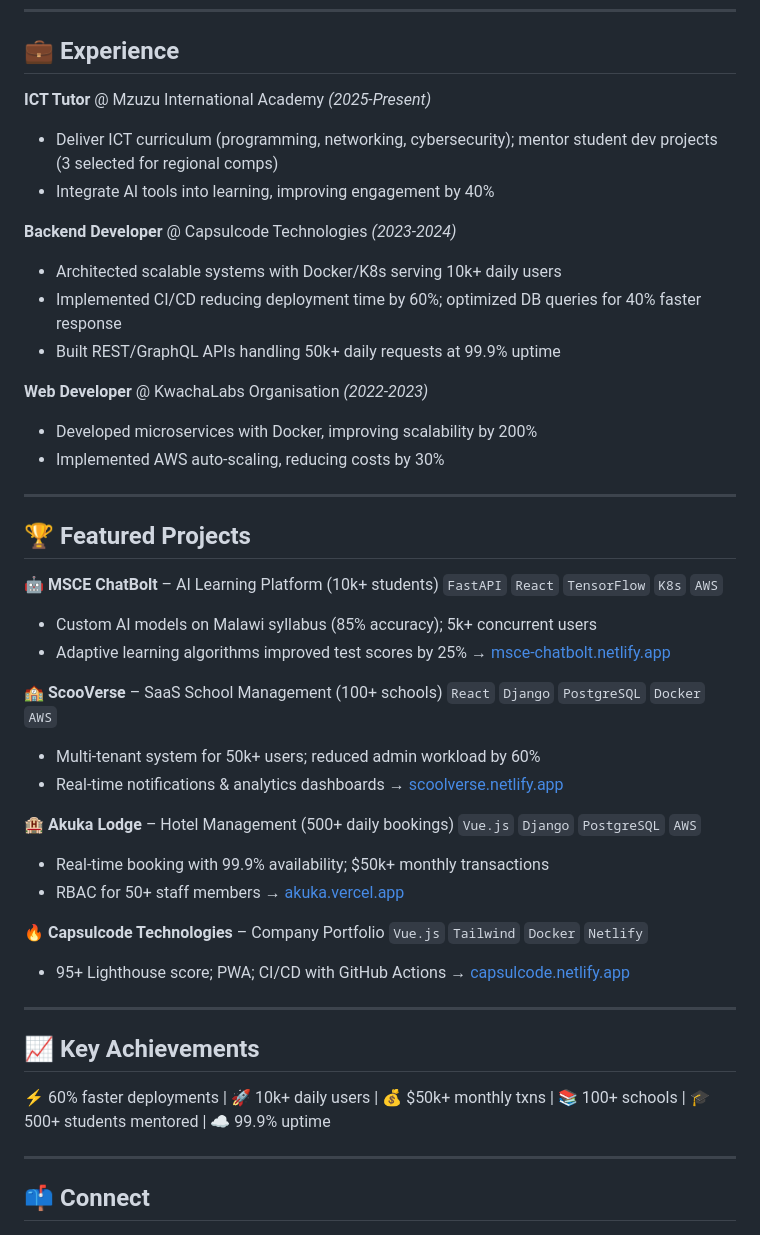
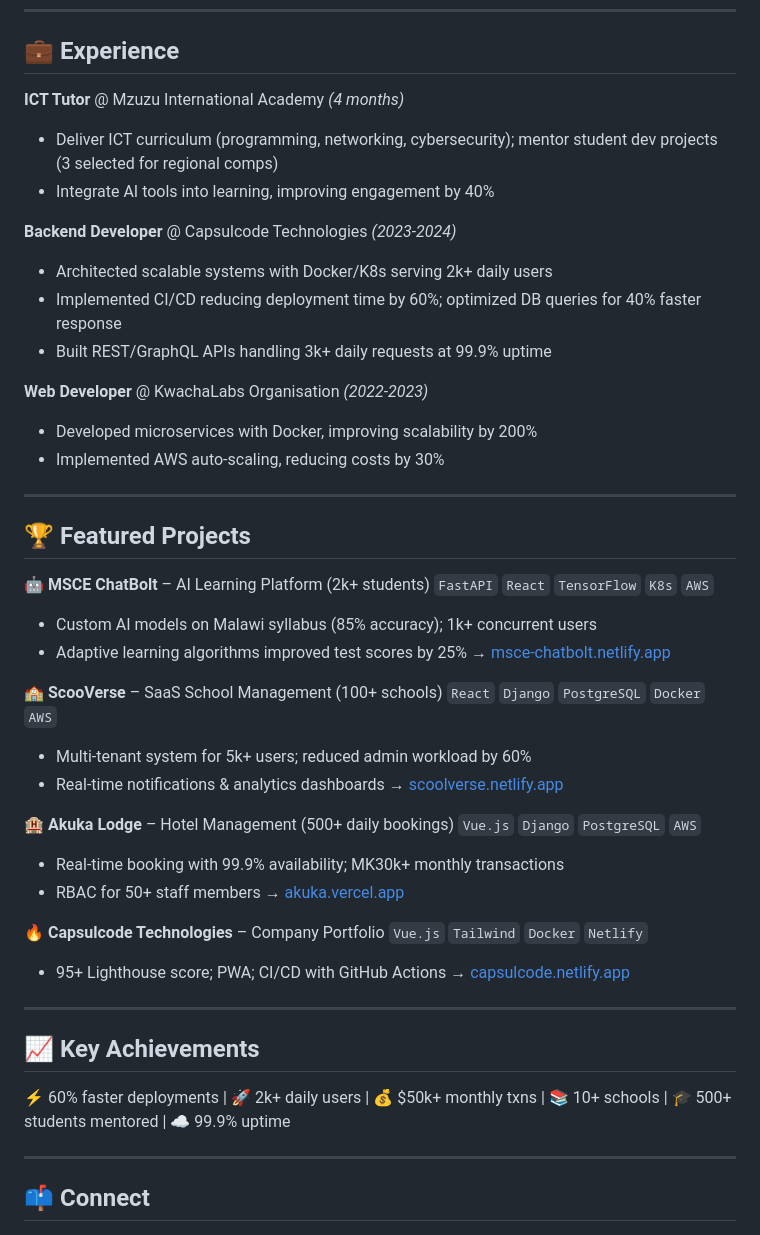
Before and after one commit to timothee-makupete/timothee-makupete, a Markdown page: README.md, the part around the change. Rendered like a GitHub page.

Commit message:
Revise user and student counts in README
Updated experience and project metrics to reflect current statistics.

```diff
--- a/README.md
+++ b/README.md
@@ -72,14 +72,14 @@
 
 ## 💼 Experience
 
-**ICT Tutor** @ Mzuzu International Academy *(2025-Present)*
+**ICT Tutor** @ Mzuzu International Academy *(4 months)*
 - Deliver ICT curriculum (programming, networking, cybersecurity); mentor student dev projects (3 selected for regional comps)
 - Integrate AI tools into learning, improving engagement by 40%
 
 **Backend Developer** @ Capsulcode Technologies *(2023-2024)*
-- Architected scalable systems with Docker/K8s serving 10k+ daily users
+- Architected scalable systems with Docker/K8s serving 2k+ daily users
 - Implemented CI/CD reducing deployment time by 60%; optimized DB queries for 40% faster response
-- Built REST/GraphQL APIs handling 50k+ daily requests at 99.9% uptime
+- Built REST/GraphQL APIs handling 3k+ daily requests at 99.9% uptime
 
 **Web Developer** @ KwachaLabs Organisation *(2022-2023)*
 - Developed microservices with Docker, improving scalability by 200%
@@ -89,21 +89,21 @@
 
 ## 🏆 Featured Projects
 
-**🤖 MSCE ChatBolt** – AI Learning Platform (10k+ students)
+**🤖 MSCE ChatBolt** – AI Learning Platform (2k+ students)
 `FastAPI` `React` `TensorFlow` `K8s` `AWS`
-- Custom AI models on Malawi syllabus (85% accuracy); 5k+ concurrent users
+- Custom AI models on Malawi syllabus (85% accuracy); 1k+ concurrent users
 - Adaptive learning algorithms improved test scores by 25%
 → [msce-chatbolt.netlify.app](https://msce-chatbolt.netlify.app/)
 
 **🏫 ScooVerse** – SaaS School Management (100+ schools)
 `React` `Django` `PostgreSQL` `Docker` `AWS`
-- Multi-tenant system for 50k+ users; reduced admin workload by 60%
+- Multi-tenant system for 5k+ users; reduced admin workload by 60%
 - Real-time notifications & analytics dashboards
 → [scoolverse.netlify.app](https://scoolverse.netlify.app/)
 
 **🏨 Akuka Lodge** – Hotel Management (500+ daily bookings)
 `Vue.js` `Django` `PostgreSQL` `AWS`
-- Real-time booking with 99.9% availability; $50k+ monthly transactions
+- Real-time booking with 99.9% availability; MK30k+ monthly transactions
 - RBAC for 50+ staff members
 → [akuka.vercel.app](https://akuka.vercel.app/)
 
@@ -115,7 +115,7 @@
 ---
 
 ## 📈 Key Achievements
-⚡ 60% faster deployments | 🚀 10k+ daily users | 💰 $50k+ monthly txns | 📚 100+ schools | 🎓 500+ students mentored | ☁️ 99.9% uptime
+⚡ 60% faster deployments | 🚀 2k+ daily users | 💰 $50k+ monthly txns | 📚 10+ schools | 🎓 500+ students mentored | ☁️ 99.9% uptime
 
 ---
 
```
